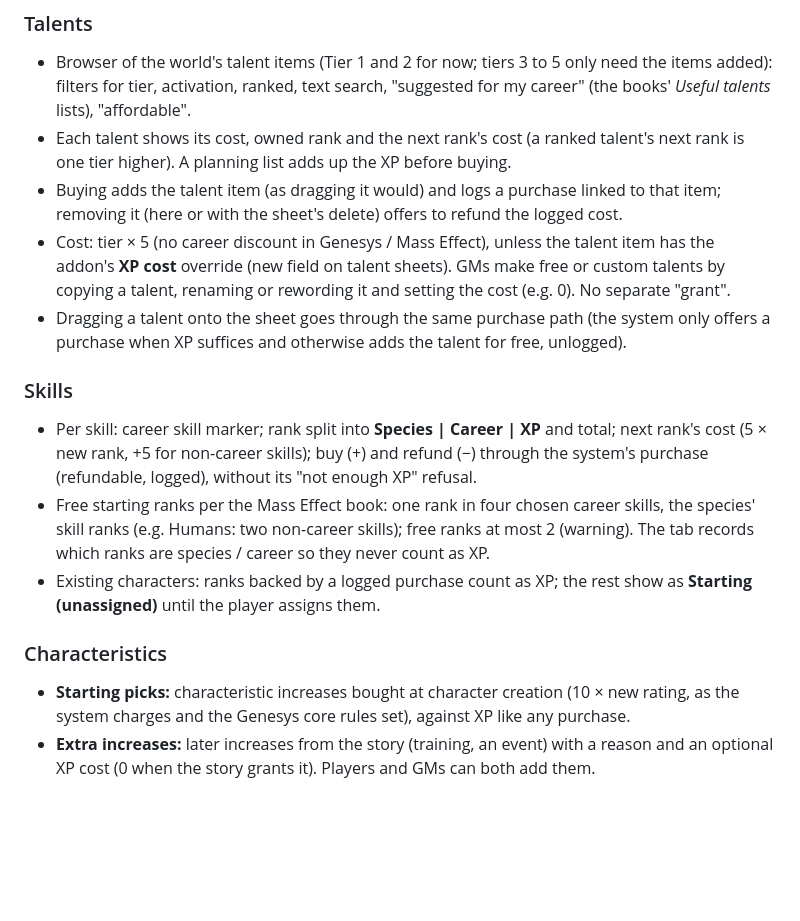
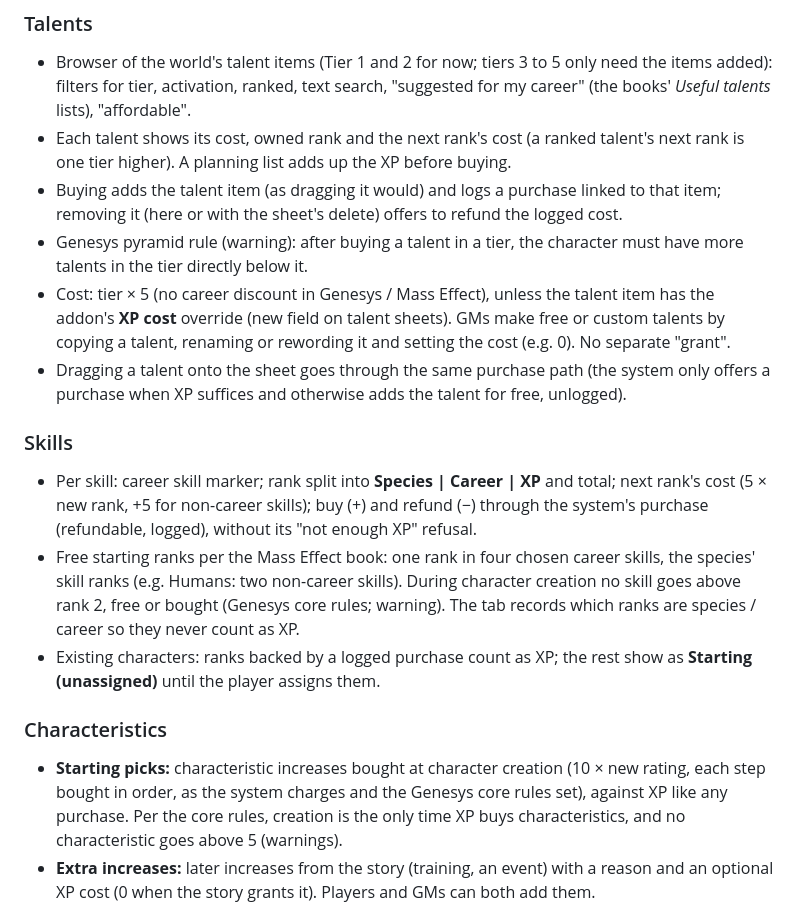
Before and after one commit to tomalaci/ffg-azecraft-addon, a Markdown page: docs/plans/0.6.0-character-advancement.md, the part around the change. Drawn GitHub-style; blank space fills up the shorter version.

Commit message:
Docs: 0.6.0 plan rules confirmed against the Genesys core rules
Co-Authored-By: Claude Opus 5.5 (1M context) <noreply@anthropic.com>
Claude-Session: https://claude.ai/code/session_0154CdtcLZMvFW9rzZYEmVVe

```diff
--- a/docs/plans/0.6.0-character-advancement.md
+++ b/docs/plans/0.6.0-character-advancement.md
@@ -25,6 +25,8 @@ Design decisions agreed with the GMs (2026-10-02). Nothing here is built yet.
   tier higher). A planning list adds up the XP before buying.
 - Buying adds the talent item (as dragging it would) and logs a purchase linked to that item;
   removing it (here or with the sheet's delete) offers to refund the logged cost.
+- Genesys pyramid rule (warning): after buying a talent in a tier, the character must have more
+  talents in the tier directly below it.
 - Cost: tier × 5 (no career discount in Genesys / Mass Effect), unless the talent item has the
   addon's **XP cost** override (new field on talent sheets). GMs make free or custom talents by
   copying a talent, renaming or rewording it and setting the cost (e.g. 0). No separate "grant".
@@ -37,15 +39,18 @@ Design decisions agreed with the GMs (2026-10-02). Nothing here is built yet.
   cost (5 × new rank, +5 for non-career skills); buy (+) and refund (−) through the system's
   purchase (refundable, logged), without its "not enough XP" refusal.
 - Free starting ranks per the Mass Effect book: one rank in four chosen career skills, the
-  species' skill ranks (e.g. Humans: two non-career skills); free ranks at most 2 (warning).
+  species' skill ranks (e.g. Humans: two non-career skills). During character creation no skill
+  goes above rank 2, free or bought (Genesys core rules; warning).
   The tab records which ranks are species / career so they never count as XP.
 - Existing characters: ranks backed by a logged purchase count as XP; the rest show as
   **Starting (unassigned)** until the player assigns them.
 
 ### Characteristics
 
-- **Starting picks:** characteristic increases bought at character creation (10 × new rating, as
-  the system charges and the Genesys core rules set), against XP like any purchase.
+- **Starting picks:** characteristic increases bought at character creation (10 × new rating, each
+  step bought in order, as the system charges and the Genesys core rules set), against XP like any
+  purchase. Per the core rules, creation is the only time XP buys characteristics, and no
+  characteristic goes above 5 (warnings).
 - **Extra increases:** later increases from the story (training, an event) with a reason and an
   optional XP cost (0 when the story grants it). Players and GMs can both add them.
 
```
